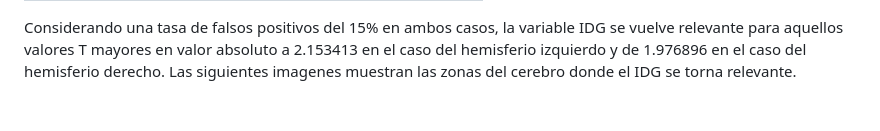
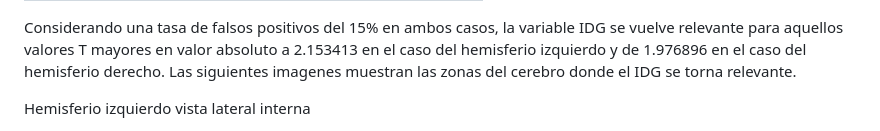
Before and after one commit to jgarciad/Estancia, a Markdown page: README.md, the part around one of its changes. Drawn GitHub-style; blank space fills up the shorter version.

Commit message:
Update README.md
Se suben resultados de las pruebas sin considerar la región subcortical

```diff
--- a/README.md
+++ b/README.md
@@ -95,4 +95,5 @@ Hemisferio derecho
 
 Considerando una tasa de falsos positivos del 15% en ambos casos, la variable IDG se vuelve relevante para aquellos valores T mayores en valor absoluto a 2.153413 en el caso del hemisferio izquierdo y de 1.976896 en el caso del hemisferio derecho. Las siguientes imagenes muestran las zonas del cerebro donde el IDG se torna relevante.
 
+Hemisferio izquierdo vista lateral interna
 
```
Also changed, not shown: other parts of README.md (+14 -1 lines).
